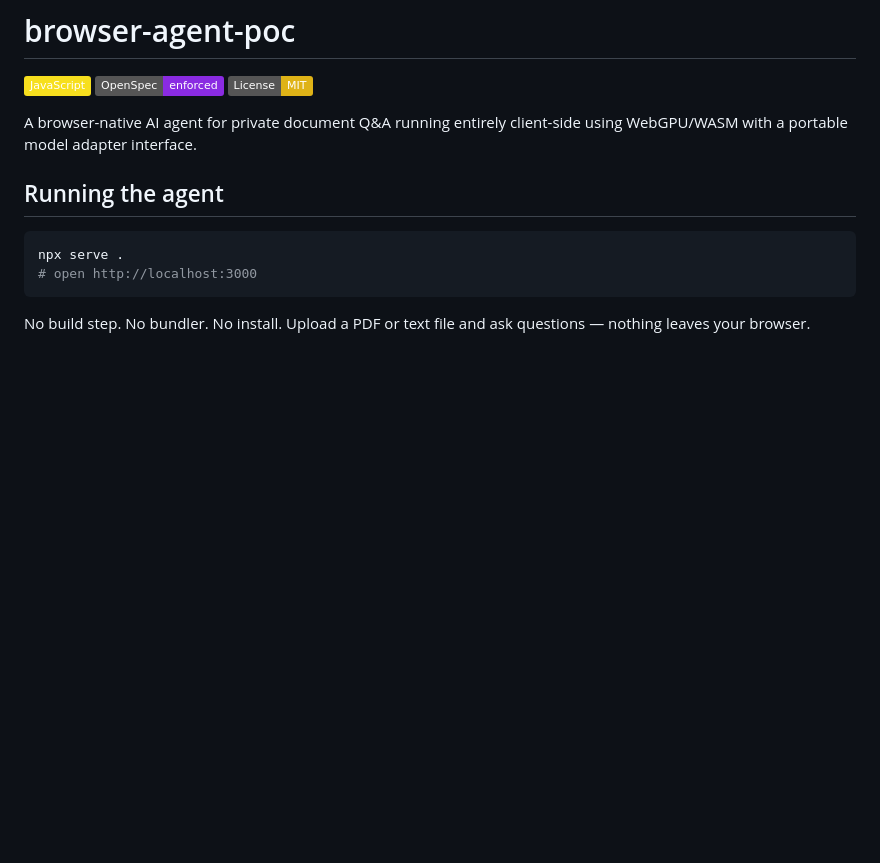
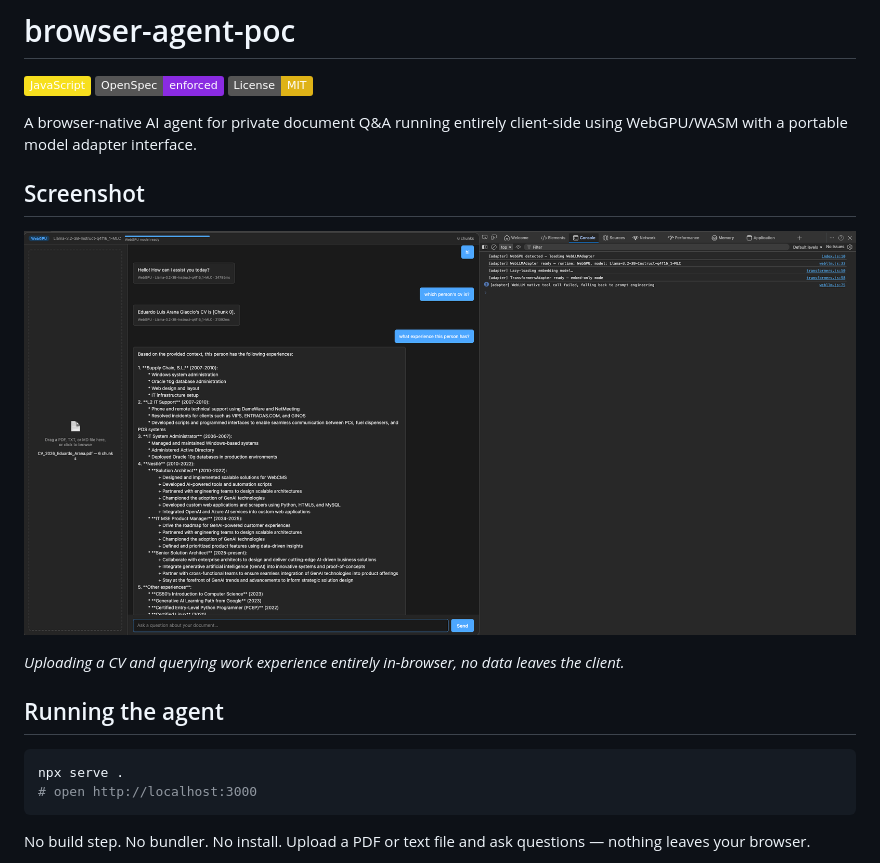
Before and after one commit to arananet/agent_capsule, a Markdown page: README.md, the part around one of its changes. GitHub-like rendering; pictures changed too: screenshots/cv-review.png (added); badges without logos; blank space fills up the shorter version.

```diff
--- a/README.md
+++ b/README.md
@@ -3,6 +3,12 @@
 ![JavaScript](https://img.shields.io/badge/JavaScript-F7DF1E?logo=javascript&logoColor=black) ![OpenSpec](https://img.shields.io/badge/OpenSpec-enforced-blueviolet) ![License: MIT](https://img.shields.io/badge/License-MIT-yellow.svg)
 
 A browser-native AI agent for private document Q&A running entirely client-side using WebGPU/WASM with a portable model adapter interface.
+
+## Screenshot
+
+![CV Q&A example — WebGPU runtime](screenshots/cv-review.png)
+
+*Uploading a CV and querying work experience entirely in-browser, no data leaves the client.*
 
 ## Running the agent
 
```
Also changed, not shown: other parts of README.md (+93 -7 lines), 17 other files.
